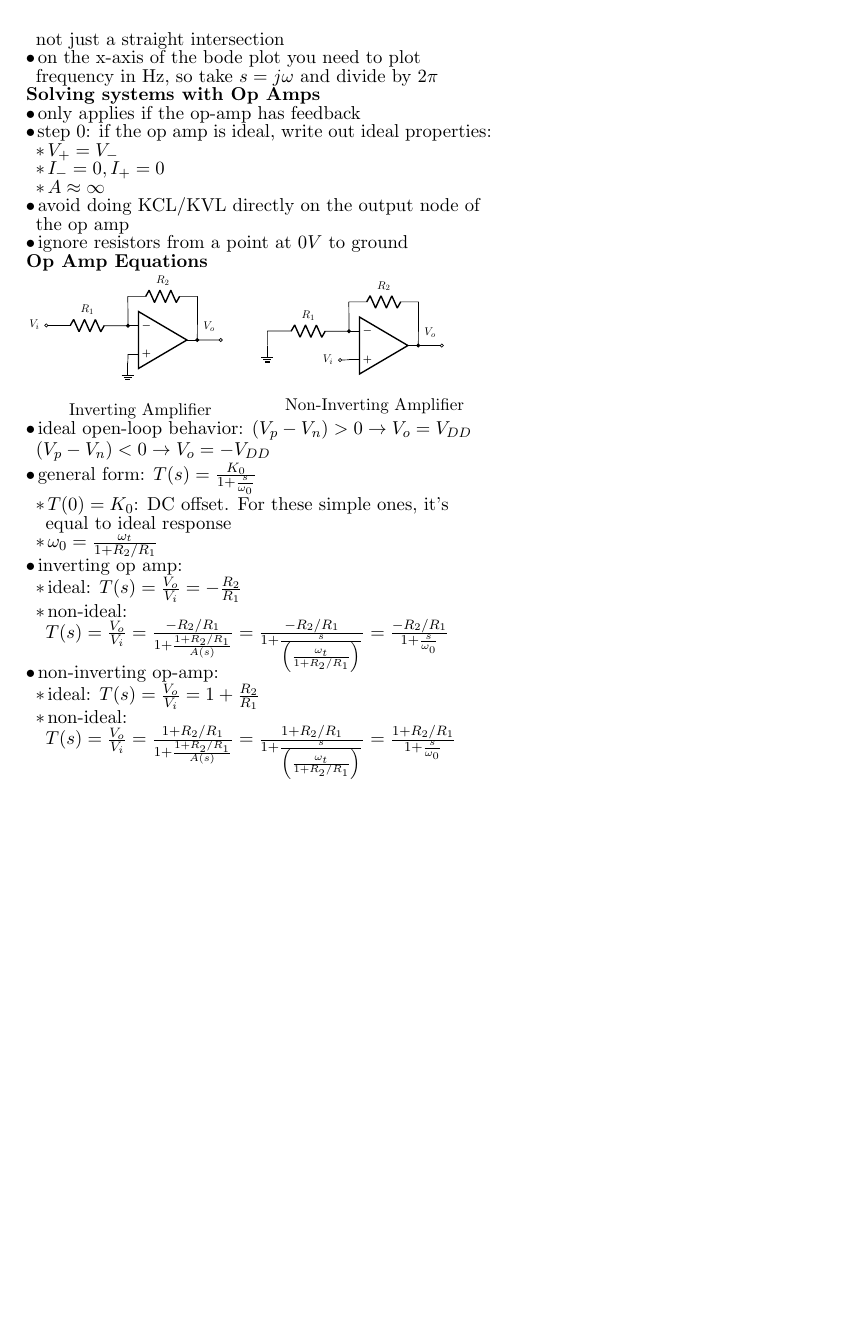
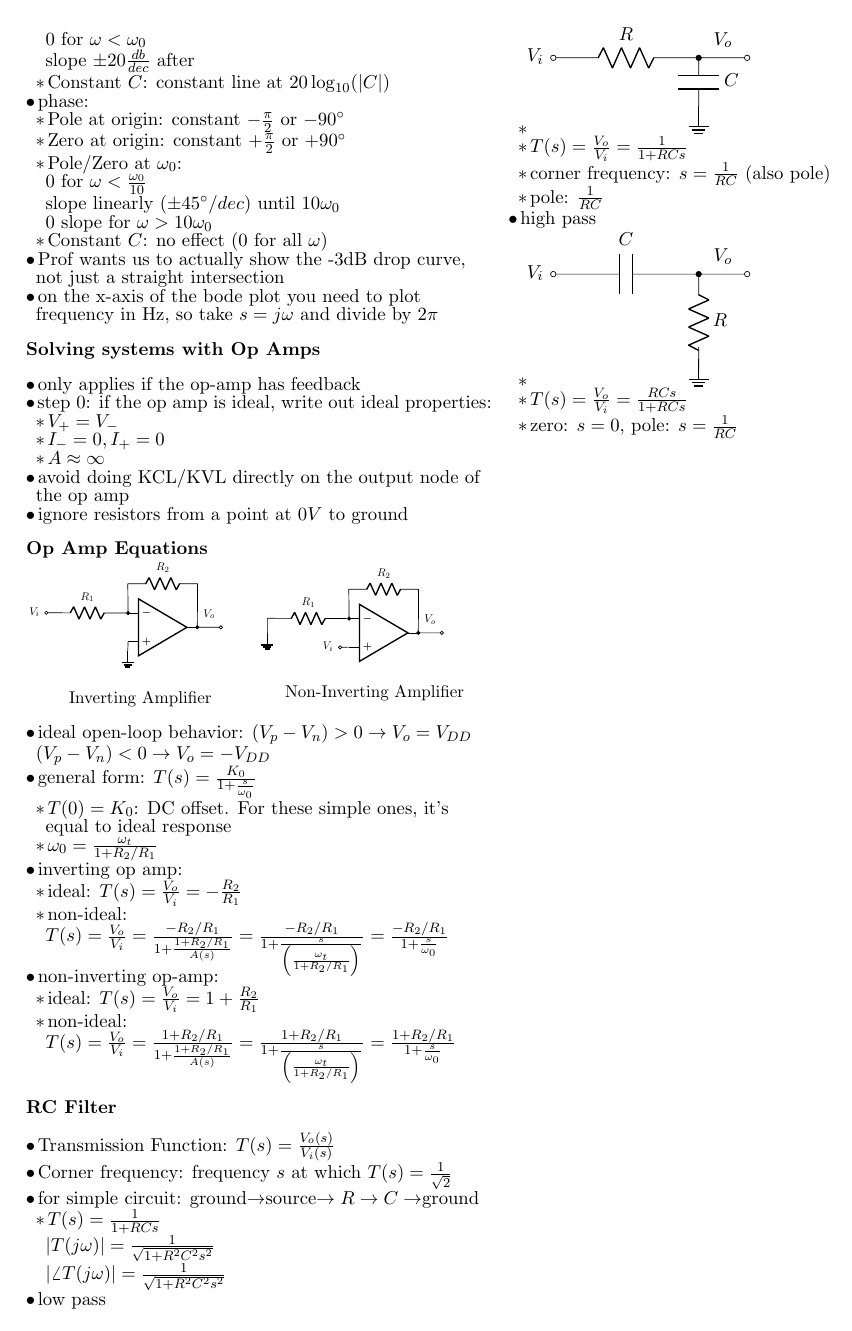
Before and after one commit to madewithlinux/refsheets, a LaTeX document (ecen325_refsheet.tex): page 2 of 2. Compiled offline with pdfLaTeX.

Commit message:
final commit before ecen325 final (hopefully)

```diff
--- a/ecen325_refsheet.tex
+++ b/ecen325_refsheet.tex
@@ -536,6 +519,37 @@ $$\frac{ \frac{1}{Cs} }{ R + \frac{1}{Cs} } = \frac{1}{RCs + 1}$$
 %     \2 $R_o = R_E||r_e = \frac{R_E*r_e}{R_E+r_e}$
 
 
+\zzz{RC Filter}
+  \1 Transmission Function: $T(s) = \frac{V_o(s)}{V_i(s)}$
+  \1 Corner frequency: frequency $s$ at which $T(s)=\frac{1}{\sqrt{2}}$
+  \1 for simple circuit:
+    ground$\rightarrow$source$\rightarrow R \rightarrow C\rightarrow$ground
+    \2 $T(s)=\frac{1}{1+RCs}$
+    \\ $|T(j\omega)|=\frac{1}{\sqrt{1+R^2C^2s^2}}$
+    \\ $|\angle T(j\omega)|=\frac{1}{\sqrt{1+R^2C^2s^2}}$
+  \1 low pass
+    \2\begin{circuitikz}
+      \draw
+      (0,3) to [short, o-,l=$V_i$] (0,3)
+      (0,3) to [R, -*, l=$R$] (3,3)
+      (3,3) to [C, -, l=$C$] (3,2)
+      (3,2) to node[ground]{} (3,2)
+      (3,3) to [short, -o,l=$V_o$] (4,3);
+      \end{circuitikz}
+    \2 $T(s)=\frac{V_o}{V_i}=\frac{1}{1 + RCs}$
+    \2 corner frequency: $s=\frac{1}{RC}$ (also pole)
+    \2 pole: $\frac{1}{RC}$
+  \1 high pass
+    \2\begin{circuitikz}
+      \draw
+      (0,3) to [short, o-,l=$V_i$] (0,3)
+      (0,3) to [C, -*, l=$C$] (3,3)
+      (3,3) to [R, -, l=$R$] (3,1)
+      (3,1) to node[ground]{} (3,1.5)
+      (3,3) to [short, -o,l=$V_o$] (4,3);
+      \end{circuitikz}
+    \2 $T(s)=\frac{V_o}{V_i}=\frac{RCs}{1+RCs}$
+    \2 zero: $s=0$, pole: $s=\frac{1}{RC}$
 
 \end{outline}
 \end{flushleft}
```
Also changed, not shown: ecen325/current_mirror_nmos.png (added), ecen325/current_mirror_pmos.png (added), ecen325/mos_p.png, ecen325_refsheet.pdf, ecen325_refsheet.tex (67 more changed lines).
